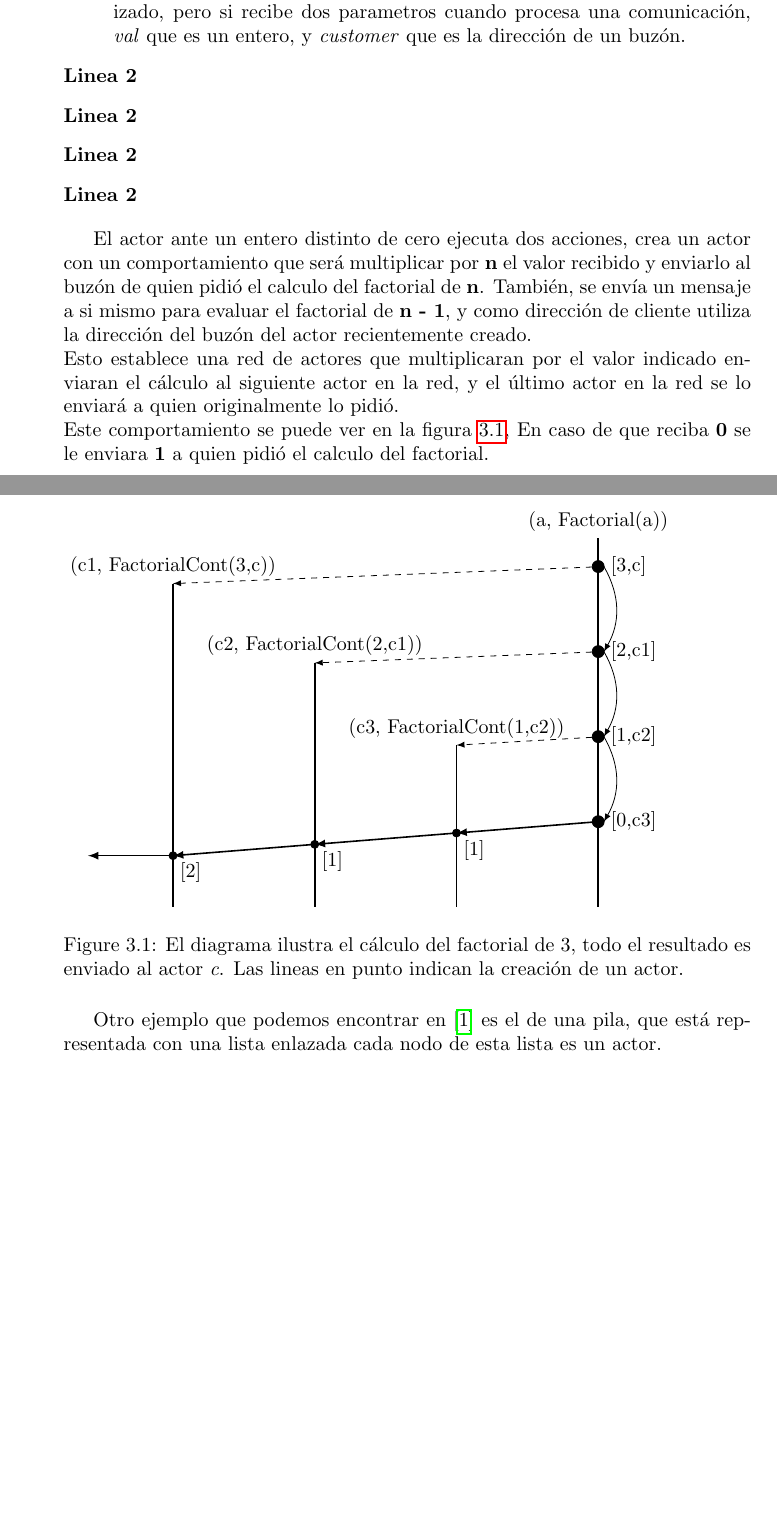
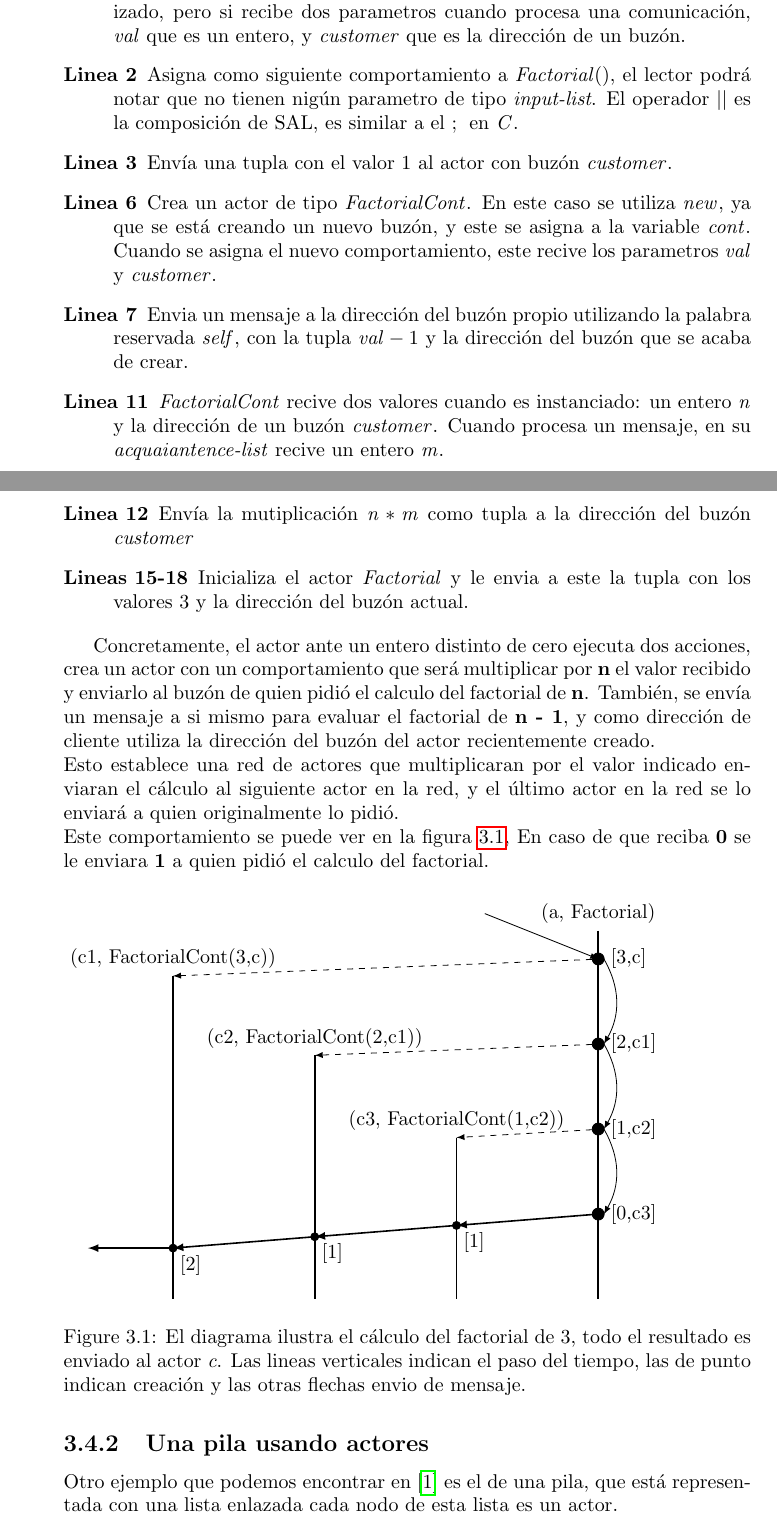
Before and after one commit to joseluisdiaz/tesina, a LaTeX document (latex/tesina.tex, which reads latex/Capitulos/Capitulo3.tex): two parts of pages 7 and 8 of 19, joined at a grey line, cut so that both start at the same text, the shorter picture padded with empty space. Compiled offline with pdfLaTeX.

Commit message:
Ejemplo del factorial retocado.

```diff
--- a/latex/Capitulos/Capitulo3.tex
+++ b/latex/Capitulos/Capitulo3.tex
@@ -113,16 +109,19 @@ end
 \end{lstlisting}
 
 \begin{description}
-\item [Linea 1] \textit{Factorial} no recive ningún parametro en el momento de ser inicializado, pero si recibe dos parametros cuando procesa una comunicación, \textit{val} que es un entero, y \textit{customer} que es la dirección de un buzón.
-\item [Linea 2]
-\item [Linea 2]
-\item [Linea 2]
-\item [Linea 2]
+
+\item [Linea 1] $Factorial$ no recive ningún parametro en el momento de ser inicializado, pero si recibe dos parametros cuando procesa una comunicación, $val$ que es un entero, y $customer$ que es la dirección de un buzón.
+\item [Linea 2] Asigna como siguiente comportamiento a $Factorial()$, el lector podrá notar que no tienen nigún parametro de tipo \textit{input-list}. El operador $||$ es la composición de SAL, es similar a el $;$ en $C$.
+\item [Linea 3] Envía una tupla con el valor $1$ al actor con buzón $customer$.
+\item [Linea 6] Crea un actor de tipo $FactorialCont$. En este caso se utiliza $new$, ya que se está creando un nuevo buzón, y este se asigna a la variable $cont$. Cuando se asigna el nuevo comportamiento, este recive los parametros $val$ y $customer$.
+\item [Linea 7] Envia un mensaje a la dirección del buzón propio utilizando la palabra reservada $self$, con la tupla $val -1$ y la dirección del buzón que se acaba de crear.
+\item [Linea 11] $FactorialCont$ recive dos valores cuando es instanciado: un entero $n$ y la dirección de un buzón $customer$. Cuando procesa un mensaje, en su \textit{acquaiantence-list} recive un entero $m$.
+\item [Linea 12] Envía la mutiplicación $n*m$ como tupla a la dirección del buzón $customer$
+\item [Lineas 15-18] Inicializa el actor $Factorial$ y le envia a este la tupla con los valores $3$ y la dirección del buzón actual.
 
 \end{description}
 
-
-El actor ante un entero distinto de cero ejecuta dos acciones, crea un actor con
+Concretamente, el actor ante un entero distinto de cero ejecuta dos acciones, crea un actor con
 un comportamiento que será multiplicar por \textbf{n} el valor recibido y
 enviarlo al buzón de quien pidió el calculo del factorial de \textbf{n}.
 También, se envía un mensaje a si mismo para evaluar el factorial de \textbf{n -
@@ -135,11 +134,16 @@ Este comportamiento se puede ver en la figura \ref{fig:factorial},
 En caso de que reciba \textbf{0} se le enviara \textbf{1} a quien pidió el
 calculo del factorial.
 
+
+
 \begin{figure}[H]
 \begin{tikzpicture}
+
+\draw[-latex] (6,7.3) to (8,6.5);
+
 \draw[thick] (8,7) -- (8, 0.5);
 
-\node[] (a1) at (8,7.3) {(a, Factorial(a))};
+\node[] (a1) at (8,7.3) {(a, Factorial)};
 
 \node[align=center, right] (a1) at (8.1,6.5) {[3,c]};
 \draw[fill] (8,6.5) circle (3pt);
@@ -186,9 +190,12 @@ calculo del factorial.
 
 \end{tikzpicture}
 \caption{El diagrama ilustra el cálculo del factorial de 3, todo el resultado es
-enviado al actor \textit{c}. Las lineas en punto indican la creación de un actor.}
+enviado al actor \textit{c}. Las lineas verticales indican el paso del tiempo, las de punto indican creación y las otras flechas envio de mensaje. }
 \label{fig:factorial}
 \end{figure}
+
+
+\subsection{Una pila usando actores}
 
 Otro ejemplo que podemos encontrar en \cite{Agha:1986:AMC:7929} es el de una pila,
 que está representada con una lista enlazada cada nodo de esta lista es un actor.
```
Also changed, not shown: latex/Capitulos/Capitulo4.tex (+1 -0 lines), latex/tesina.pdf (added), latex/Capitulos/Capitulo3.tex (24 more changed lines).
